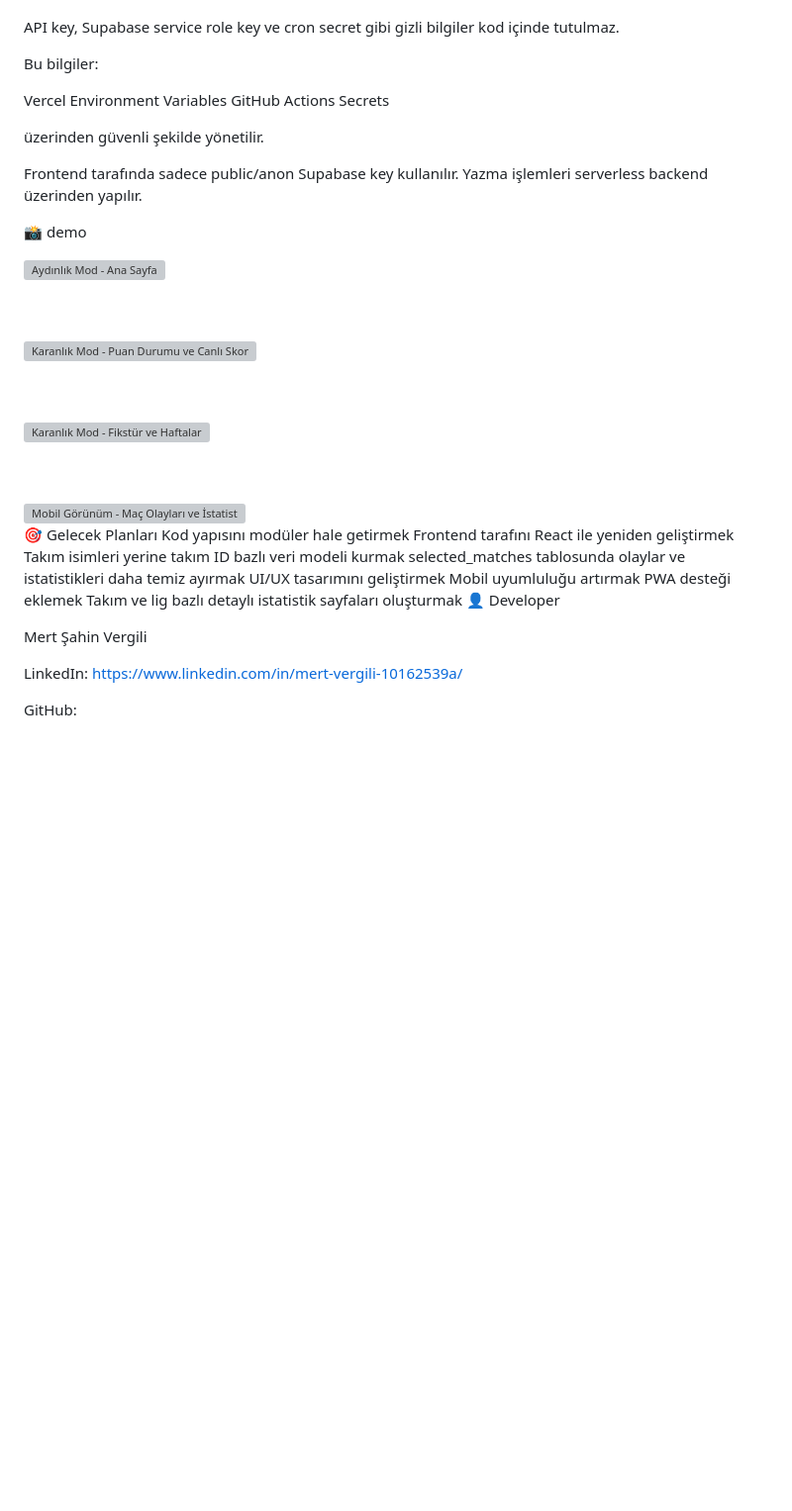
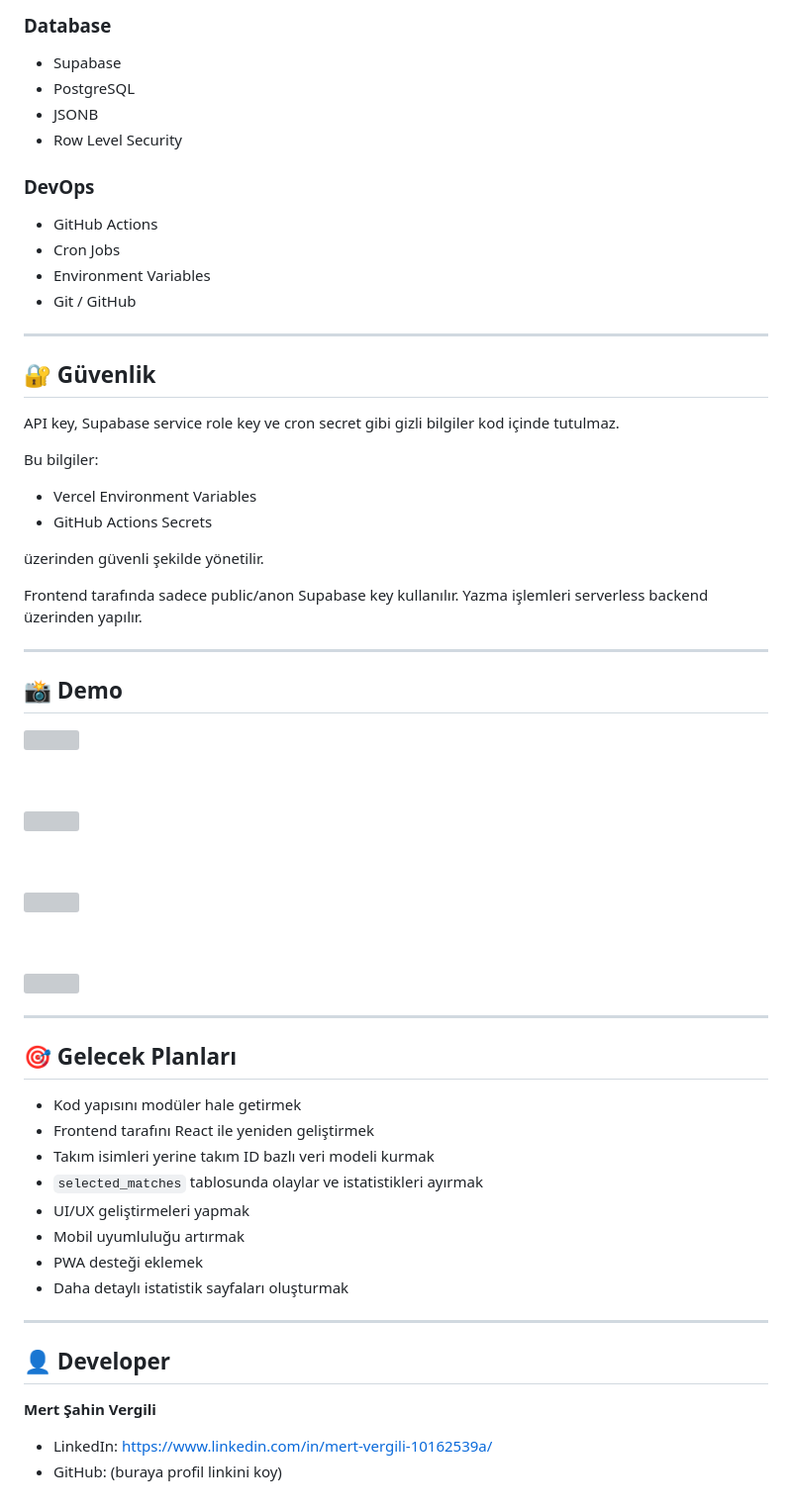
Before and after one commit to 52mert/soccer, a Markdown page: README.md, the part around one of its changes. Shown at 99% size. GitHub-like rendering; blank space fills up the shorter version; grey boxes are pictures that could not be loaded.

```diff
--- a/README.md
+++ b/README.md
@@ -145,44 +139,65 @@ Git / GitHub
+### Database
+- Supabase
+- PostgreSQL
+- JSONB
+- Row Level Security
+
+### DevOps
+- GitHub Actions
+- Cron Jobs
+- Environment Variables
+- Git / GitHub
+
+---
+
+## 🔐 Güvenlik
 
 API key, Supabase service role key ve cron secret gibi gizli bilgiler kod içinde tutulmaz.
 
 Bu bilgiler:
-
-Vercel Environment Variables
-GitHub Actions Secrets
+- Vercel Environment Variables
+- GitHub Actions Secrets
 
 üzerinden güvenli şekilde yönetilir.
 
 Frontend tarafında sadece public/anon Supabase key kullanılır. Yazma işlemleri serverless backend üzerinden yapılır.
 
-📸 demo
+---
 
-<img width="600" alt="Aydınlık Mod - Ana Sayfa" src="https://github.com/user-attachments/assets/cb5744fe-5c02-4dc3-b1ed-0132fc3b1a34" />
+## 📸 Demo
+
+<img width="600" src="https://github.com/user-attachments/assets/cb5744fe-5c02-4dc3-b1ed-0132fc3b1a34" />
 
 <br><br>
 
-<img width="600" alt="Karanlık Mod - Puan Durumu ve Canlı Skor" src="https://github.com/user-attachments/assets/95dbade5-a32b-45e1-8048-cfd4fe84288b" />
+<img width="600" src="https://github.com/user-attachments/assets/95dbade5-a32b-45e1-8048-cfd4fe84288b" />
 
 <br><br>
 
-<img width="600" alt="Karanlık Mod - Fikstür ve Haftalar" src="https://github.com/user-attachments/assets/0fcc2234-6903-4e3a-945e-223784d1e7a2" />
+<img width="600" src="https://github.com/user-attachments/assets/0fcc2234-6903-4e3a-945e-223784d1e7a2" />
 
 <br><br>
 
-<img width="250" alt="Mobil Görünüm - Maç Olayları ve İstatistikler" src="https://github.com/user-attachments/assets/836166d4-9042-4811-9fb3-9b73291c0da7" />
+<img width="250" src="https://github.com/user-attachments/assets/836166d4-9042-4811-9fb3-9b73291c0da7" />
 
-🎯 Gelecek Planları
-Kod yapısını modüler hale getirmek
-Frontend tarafını React ile yeniden geliştirmek
-Takım isimleri yerine takım ID bazlı veri modeli kurmak
-selected_matches tablosunda olaylar ve istatistikleri daha temiz ayırmak
-UI/UX tasarımını geliştirmek
-Mobil uyumluluğu artırmak
-PWA desteği eklemek
-Takım ve lig bazlı detaylı istatistik sayfaları oluşturmak
-👤 Developer
+---
 
-Mert Şahin Vergili
+## 🎯 Gelecek Planları
 
-LinkedIn: https://www.linkedin.com/in/mert-vergili-10162539a/
+- Kod yapısını modüler hale getirmek
+- Frontend tarafını React ile yeniden geliştirmek
+- Takım isimleri yerine takım ID bazlı veri modeli kurmak
+- `selected_matches` tablosunda olaylar ve istatistikleri ayırmak
+- UI/UX geliştirmeleri yapmak
+- Mobil uyumluluğu artırmak
+- PWA desteği eklemek
+- Daha detaylı istatistik sayfaları oluşturmak
 
-GitHub:
+---
+
+## 👤 Developer
+
+**Mert Şahin Vergili**
+
+- LinkedIn: https://www.linkedin.com/in/mert-vergili-10162539a/
+- GitHub: (buraya profil linkini koy)
```
Also changed, not shown: other parts of README.md (+38 -44 lines).
